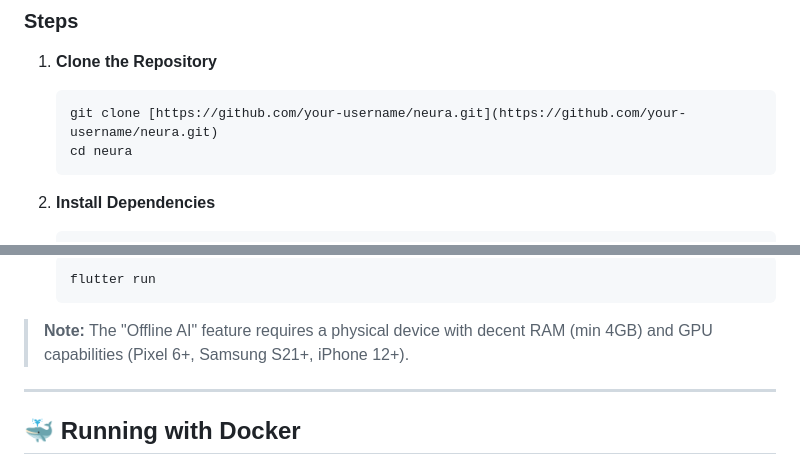
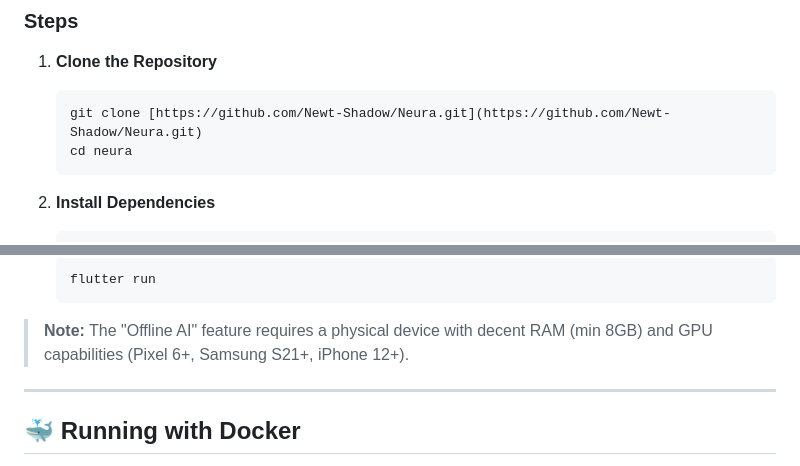
Before and after one commit to Newt-Shadow/Neura, a Markdown page: readme.md, 2 parts joined by grey strips. GitHub-like rendering.

````diff
--- a/readme.md
+++ b/readme.md
@@ -94,7 +94,7 @@ Follow these steps to run the source code on your local machine.
 
 1.  **Clone the Repository**
     ```bash
-    git clone [https://github.com/your-username/neura.git](https://github.com/your-username/neura.git)
+    git clone [https://github.com/Newt-Shadow/Neura.git](https://github.com/Newt-Shadow/Neura.git)
     cd neura
     ```
 
@@ -120,7 +120,7 @@ Follow these steps to run the source code on your local machine.
     flutter run
     ```
 
-> **Note:** The "Offline AI" feature requires a physical device with decent RAM (min 4GB) and GPU capabilities (Pixel 6+, Samsung S21+, iPhone 12+).
+> **Note:** The "Offline AI" feature requires a physical device with decent RAM (min 8GB) and GPU capabilities (Pixel 6+, Samsung S21+, iPhone 12+).
 
 ---
 
````
